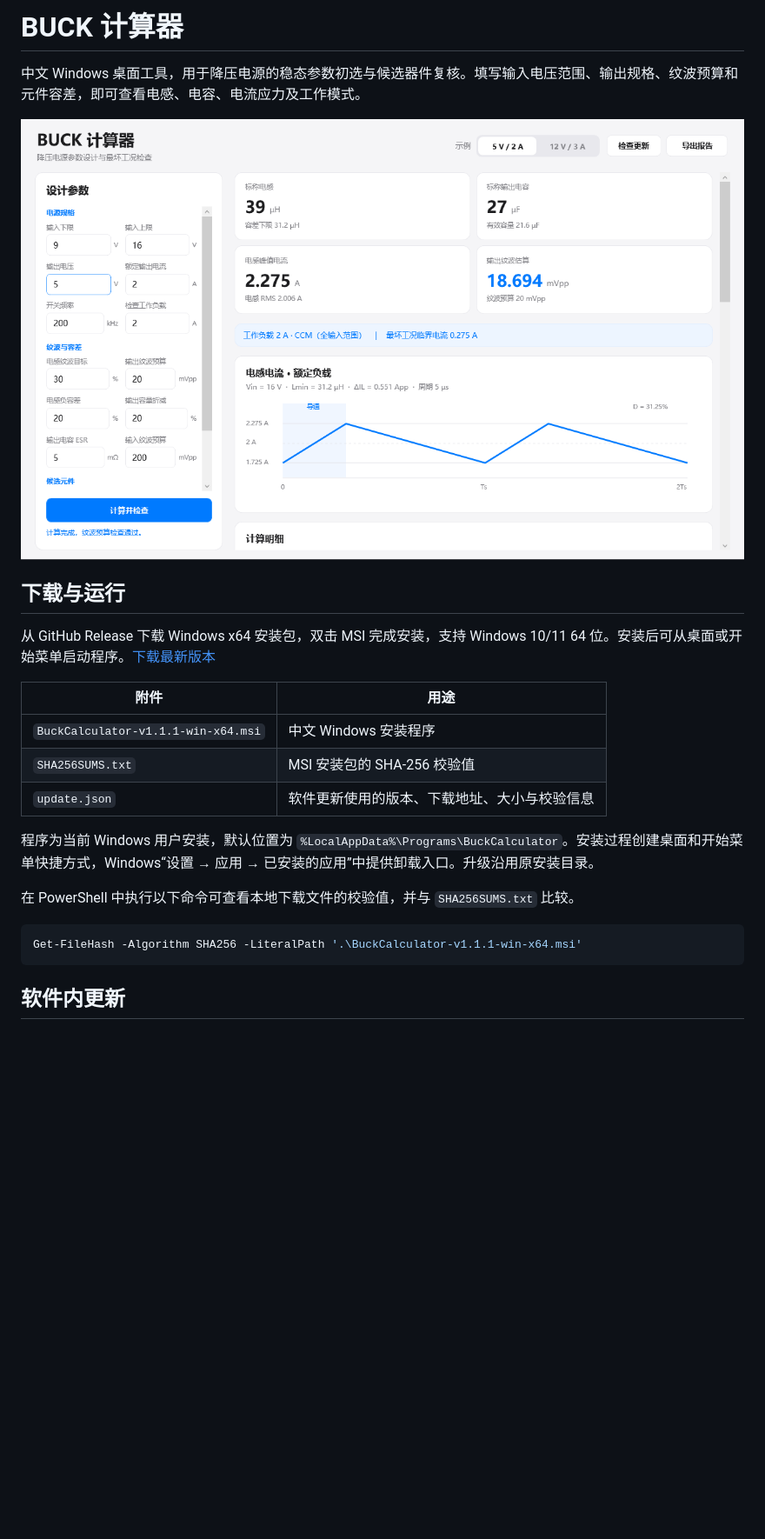
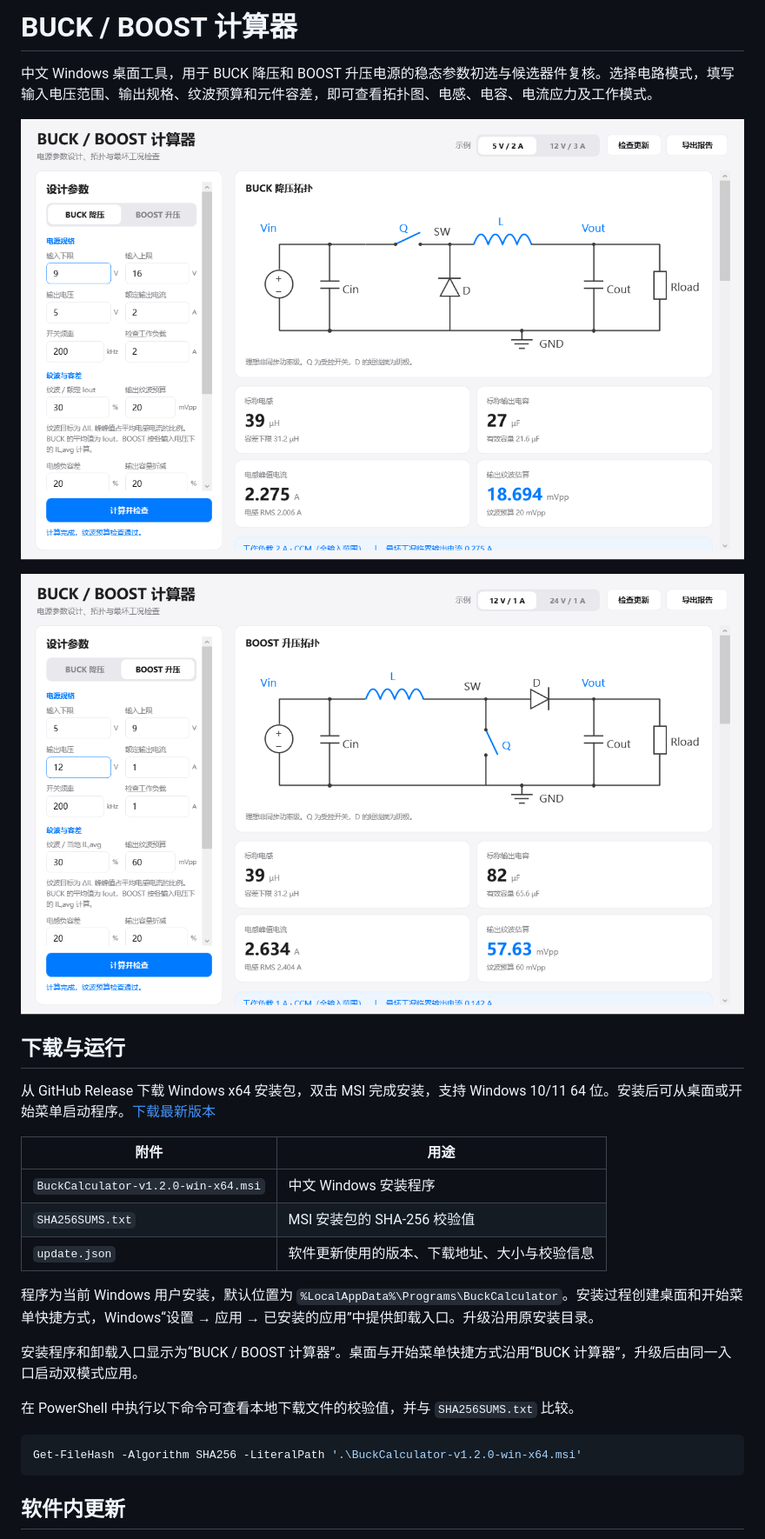
Before and after one commit to Epiphany-Lucky/buck-calculator, a Markdown page: README.md, the part around one of its changes. Shown at 87% size. Rendered like a GitHub page; pictures changed too: docs/screenshot-boost.png (added), docs/screenshot.png; blank space fills up the shorter version.

Commit message:
Add BOOST calculations and adaptive dual-topology interface

````diff
--- a/README.md
+++ b/README.md
@@ -1,8 +1,10 @@
-# BUCK 计算器
+# BUCK / BOOST 计算器
 
-中文 Windows 桌面工具，用于降压电源的稳态参数初选与候选器件复核。填写输入电压范围、输出规格、纹波预算和元件容差，即可查看电感、电容、电流应力及工作模式。
+中文 Windows 桌面工具，用于 BUCK 降压和 BOOST 升压电源的稳态参数初选与候选器件复核。选择电路模式，填写输入电压范围、输出规格、纹波预算和元件容差，即可查看拓扑图、电感、电容、电流应力及工作模式。
 
-![BUCK 计算器界面](docs/screenshot.png)
+![BUCK 降压计算与拓扑图](docs/screenshot.png)
+
+![BOOST 升压计算与拓扑图](docs/screenshot-boost.png)
 
 ## 下载与运行
 
@@ -10,16 +12,18 @@
 
 | 附件 | 用途 |
 |---|---|
-| `BuckCalculator-v1.1.1-win-x64.msi` | 中文 Windows 安装程序 |
+| `BuckCalculator-v1.2.0-win-x64.msi` | 中文 Windows 安装程序 |
 | `SHA256SUMS.txt` | MSI 安装包的 SHA-256 校验值 |
 | `update.json` | 软件更新使用的版本、下载地址、大小与校验信息 |
 
 程序为当前 Windows 用户安装，默认位置为 `%LocalAppData%\Programs\BuckCalculator`。安装过程创建桌面和开始菜单快捷方式，Windows“设置 → 应用 → 已安装的应用”中提供卸载入口。升级沿用原安装目录。
 
+安装程序和卸载入口显示为“BUCK / BOOST 计算器”。桌面与开始菜单快捷方式沿用“BUCK 计算器”，升级后由同一入口启动双模式应用。
+
 在 PowerShell 中执行以下命令可查看本地下载文件的校验值，并与 `SHA256SUMS.txt` 比较。
 
 ```powershell
-Get-FileHash -Algorithm SHA256 -LiteralPath '.\BuckCalculator-v1.1.1-win-x64.msi'
+Get-FileHash -Algorithm SHA256 -LiteralPath '.\BuckCalculator-v1.2.0-win-x64.msi'
 ```
 
 ## 软件内更新
````
Also changed, not shown: other parts of README.md (+62 -11 lines), 15 other files.
